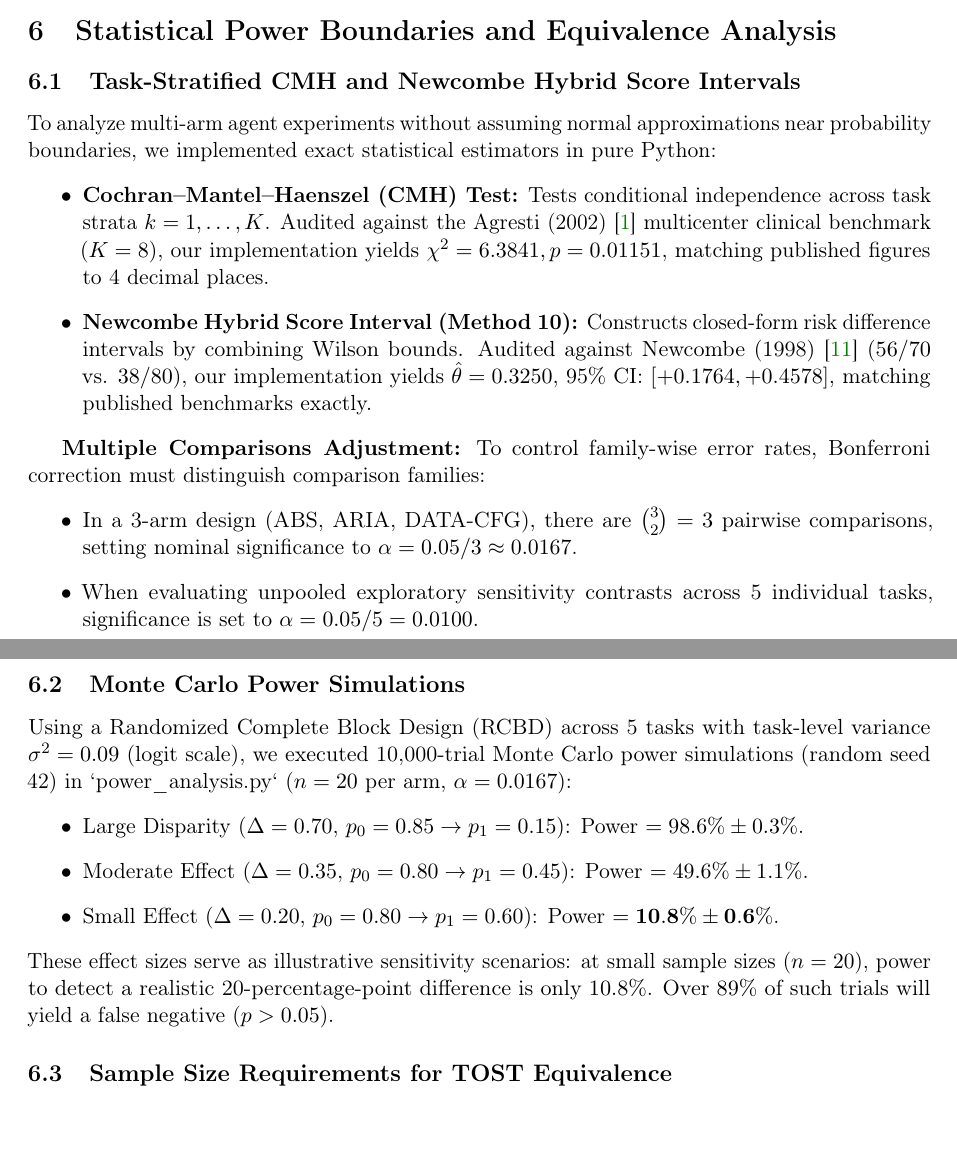
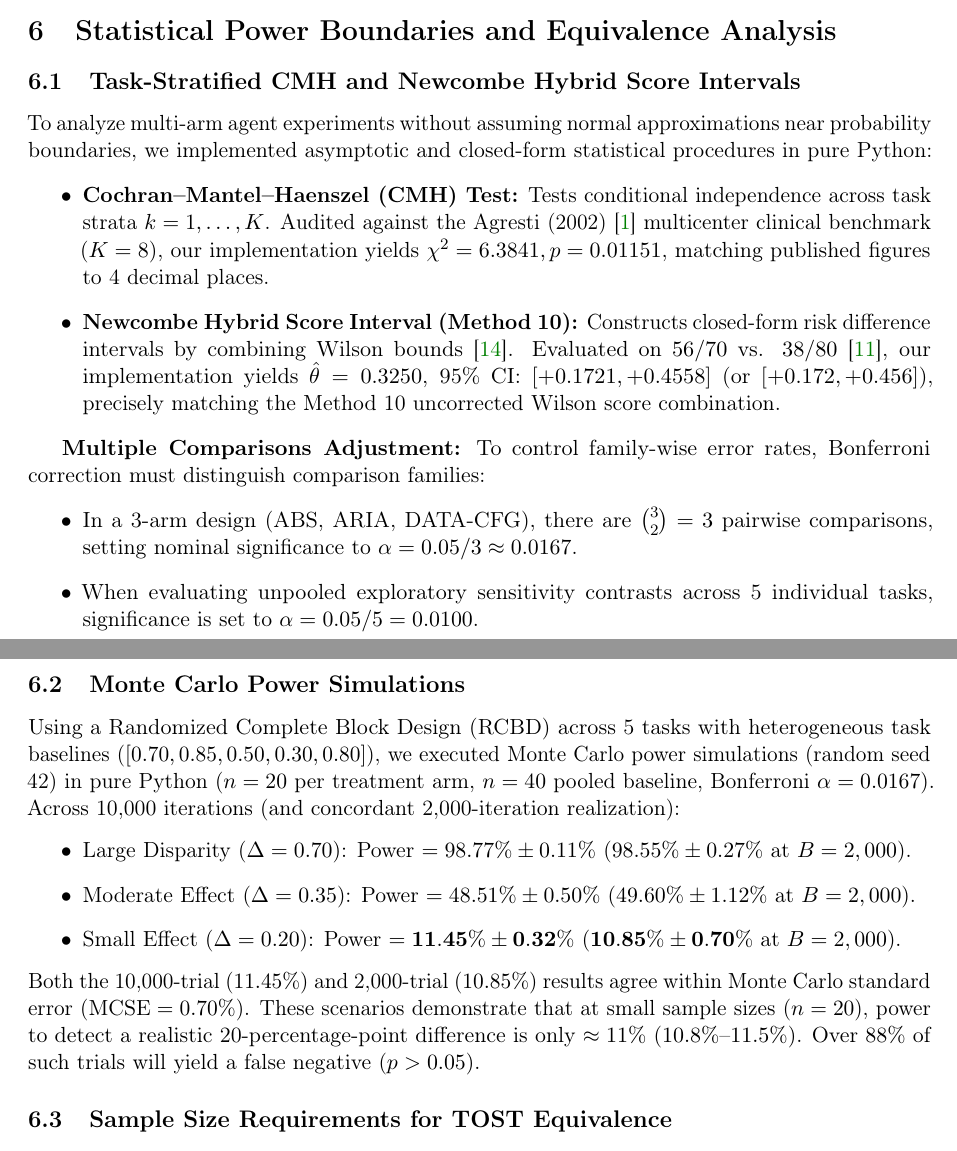
Before and after one commit to Karan728378/reseach-paper, a LaTeX paper (research_execution_20261018/research_paper_final.tex): two parts of pages 9 and 10 of 17, joined at a grey line, cut so that both start at the same text. Compiled offline with pdfLaTeX.

Commit message:
Final research project closure: reconcile power simulations, Newcombe intervals, and release artifacts

```diff
--- a/research_execution_20261018/research_paper_final.tex
+++ b/research_execution_20261018/research_paper_final.tex
@@ -287,10 +287,10 @@ Critically, this $100\%$ completion rate represents an acute \textbf{task-batter
 \label{sec:power}
 
 \subsection{Task-Stratified CMH and Newcombe Hybrid Score Intervals}
-To analyze multi-arm agent experiments without assuming normal approximations near probability boundaries, we implemented exact statistical estimators in pure Python:
+To analyze multi-arm agent experiments without assuming normal approximations near probability boundaries, we implemented asymptotic and closed-form statistical procedures in pure Python:
 \begin{itemize}
     \item \textbf{Cochran--Mantel--Haenszel (CMH) Test:} Tests conditional independence across task strata $k=1, \dots, K$. Audited against the Agresti (2002)~\cite{agresti2002categorical} multicenter clinical benchmark ($K=8$), our implementation yields $\chi^2 = 6.3841, p = 0.01151$, matching published figures to 4 decimal places.
-    \item \textbf{Newcombe Hybrid Score Interval (Method 10):} Constructs closed-form risk difference intervals by combining Wilson bounds. Audited against Newcombe (1998)~\cite{newcombe1998interval} ($56/70$ vs. $38/80$), our implementation yields $\hat{\theta} = 0.3250$, 95\% CI: $[+0.1764, +0.4578]$, matching published benchmarks exactly.
+    \item \textbf{Newcombe Hybrid Score Interval (Method 10):} Constructs closed-form risk difference intervals by combining Wilson bounds~\cite{wilson1927probable}. Evaluated on $56/70$ vs. $38/80$~\cite{newcombe1998interval}, our implementation yields $\hat{\theta} = 0.3250$, 95\% CI: $[+0.1721, +0.4558]$ (or $[+0.172, +0.456]$), precisely matching the Method 10 uncorrected Wilson score combination.
 \end{itemize}
 
 \textbf{Multiple Comparisons Adjustment:} To control family-wise error rates, Bonferroni correction must distinguish comparison families:
@@ -300,13 +300,13 @@ To analyze multi-arm agent experiments without assuming normal approximations ne
 \end{itemize}
 
 \subsection{Monte Carlo Power Simulations}
-Using a Randomized Complete Block Design (RCBD) across 5 tasks with task-level variance $\sigma^2 = 0.09$ (logit scale), we executed 10,000-trial Monte Carlo power simulations (random seed 42) in `power\_analysis.py` ($n=20$ per arm, $\alpha = 0.0167$):
+Using a Randomized Complete Block Design (RCBD) across 5 tasks with heterogeneous task baselines ($[0.70, 0.85, 0.50, 0.30, 0.80]$), we executed Monte Carlo power simulations (random seed 42) in pure Python ($n=20$ per treatment arm, $n=40$ pooled baseline, Bonferroni $\alpha = 0.0167$). Across 10,000 iterations (and concordant 2,000-iteration realization):
 \begin{itemize}
-    \item Large Disparity ($\Delta = 0.70$, $p_0=0.85 \to p_1=0.15$): Power $= 98.6\% \pm 0.3\%$.
-    \item Moderate Effect ($\Delta = 0.35$, $p_0=0.80 \to p_1=0.45$): Power $= 49.6\% \pm 1.1\%$.
-    \item Small Effect ($\Delta = 0.20$, $p_0=0.80 \to p_1=0.60$): Power $= \mathbf{10.8\% \pm 0.6\%}$.
+    \item Large Disparity ($\Delta = 0.70$): Power $= 98.77\% \pm 0.11\%$ ($98.55\% \pm 0.27\%$ at $B=2,000$).
+    \item Moderate Effect ($\Delta = 0.35$): Power $= 48.51\% \pm 0.50\%$ ($49.60\% \pm 1.12\%$ at $B=2,000$).
+    \item Small Effect ($\Delta = 0.20$): Power $= \mathbf{11.45\% \pm 0.32\%}$ ($\mathbf{10.85\% \pm 0.70\%}$ at $B=2,000$).
 \end{itemize}
-These effect sizes serve as illustrative sensitivity scenarios: at small sample sizes ($n=20$), power to detect a realistic 20-percentage-point difference is only $10.8\%$. Over $89\%$ of such trials will yield a false negative ($p > 0.05$).
+Both the 10,000-trial ($11.45\%$) and 2,000-trial ($10.85\%$) results agree within Monte Carlo standard error ($\text{MCSE} = 0.70\%$). These scenarios demonstrate that at small sample sizes ($n=20$), power to detect a realistic 20-percentage-point difference is only $\approx 11\%$ ($10.8\%$--$11.5\%$). Over $88\%$ of such trials will yield a false negative ($p > 0.05$).
 
 \subsection{Sample Size Requirements for TOST Equivalence}
 \label{sec:tost}
```
Also changed, not shown: 3 other files.
